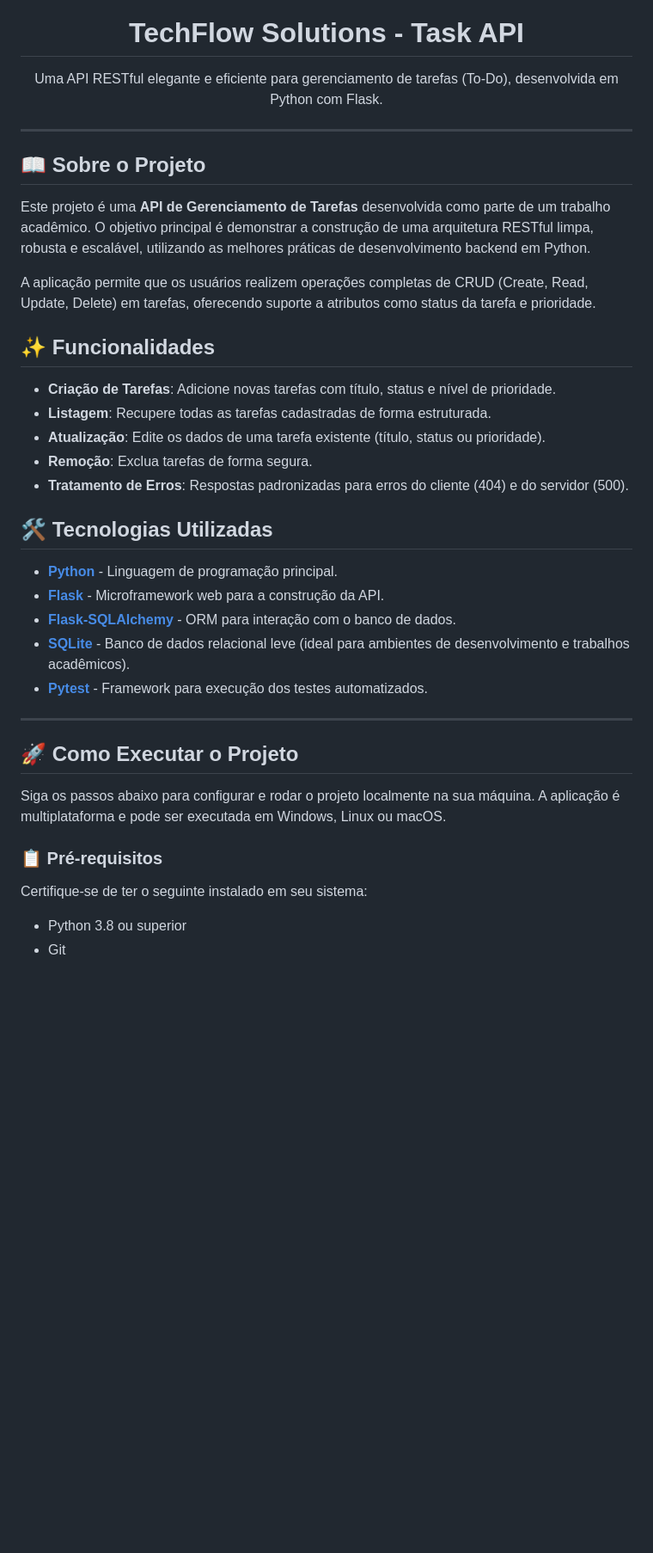
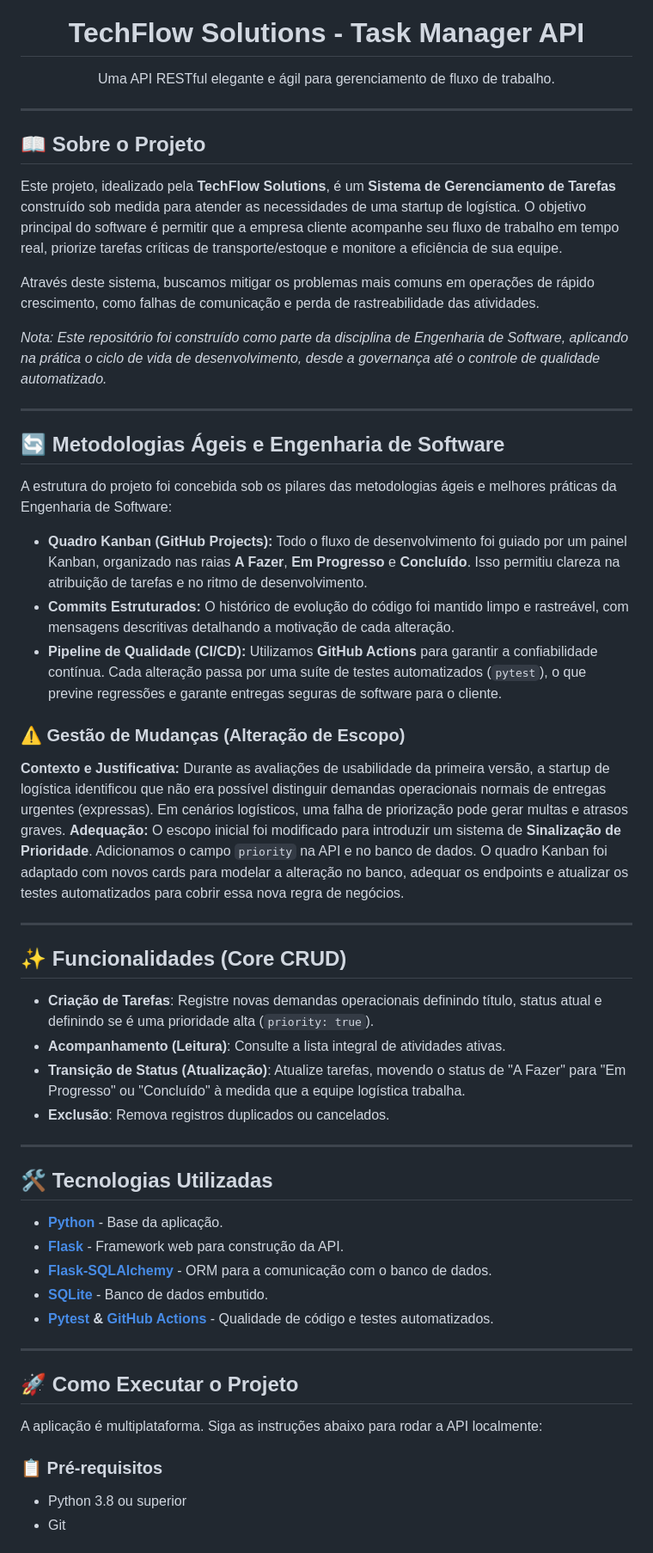
Before and after one commit to BeemerCodes/Trabalho-TechFlow-Solutions, a Markdown page: README.md, the part around one of its changes. Shown at 86% size. GitHub-like rendering; blank space fills up the shorter version.

```diff
--- a/README.md
+++ b/README.md
@@ -5,42 +6,61 @@
   <img src="https://img.shields.io/badge/License-MIT-green.svg" alt="License">
 
-  <h1>TechFlow Solutions - Task API</h1>
-  <p>Uma API RESTful elegante e eficiente para gerenciamento de tarefas (To-Do), desenvolvida em Python com Flask.</p>
+  <h1>TechFlow Solutions - Task Manager API</h1>
+  <p>Uma API RESTful elegante e ágil para gerenciamento de fluxo de trabalho.</p>
 </div>
 
 ---
 
 ## 📖 Sobre o Projeto
 
-Este projeto é uma **API de Gerenciamento de Tarefas** desenvolvida como parte de um trabalho acadêmico. O objetivo principal é demonstrar a construção de uma arquitetura RESTful limpa, robusta e escalável, utilizando as melhores práticas de desenvolvimento backend em Python.
+Este projeto, idealizado pela **TechFlow Solutions**, é um **Sistema de Gerenciamento de Tarefas** construído sob medida para atender as necessidades de uma startup de logística. O objetivo principal do software é permitir que a empresa cliente acompanhe seu fluxo de trabalho em tempo real, priorize tarefas críticas de transporte/estoque e monitore a eficiência de sua equipe.
 
-A aplicação permite que os usuários realizem operações completas de CRUD (Create, Read, Update, Delete) em tarefas, oferecendo suporte a atributos como status da tarefa e prioridade.
+Através deste sistema, buscamos mitigar os problemas mais comuns em operações de rápido crescimento, como falhas de comunicação e perda de rastreabilidade das atividades.
 
-## ✨ Funcionalidades
+_Nota: Este repositório foi construído como parte da disciplina de Engenharia de Software, aplicando na prática o ciclo de vida de desenvolvimento, desde a governança até o controle de qualidade automatizado._
 
-- **Criação de Tarefas**: Adicione novas tarefas com título, status e nível de prioridade.
-- **Listagem**: Recupere todas as tarefas cadastradas de forma estruturada.
-- **Atualização**: Edite os dados de uma tarefa existente (título, status ou prioridade).
-- **Remoção**: Exclua tarefas de forma segura.
-- **Tratamento de Erros**: Respostas padronizadas para erros do cliente (404) e do servidor (500).
+---
+
+## 🔄 Metodologias Ágeis e Engenharia de Software
+
+A estrutura do projeto foi concebida sob os pilares das metodologias ágeis e melhores práticas da Engenharia de Software:
+
+- **Quadro Kanban (GitHub Projects):** Todo o fluxo de desenvolvimento foi guiado por um painel Kanban, organizado nas raias **A Fazer**, **Em Progresso** e **Concluído**. Isso permitiu clareza na atribuição de tarefas e no ritmo de desenvolvimento.
+- **Commits Estruturados:** O histórico de evolução do código foi mantido limpo e rastreável, com mensagens descritivas detalhando a motivação de cada alteração.
+- **Pipeline de Qualidade (CI/CD):** Utilizamos **GitHub Actions** para garantir a confiabilidade contínua. Cada alteração passa por uma suíte de testes automatizados (`pytest`), o que previne regressões e garante entregas seguras de software para o cliente.
+
+### ⚠️ Gestão de Mudanças (Alteração de Escopo)
+
+**Contexto e Justificativa:** Durante as avaliações de usabilidade da primeira versão, a startup de logística identificou que não era possível distinguir demandas operacionais normais de entregas urgentes (expressas). Em cenários logísticos, uma falha de priorização pode gerar multas e atrasos graves.
+**Adequação:** O escopo inicial foi modificado para introduzir um sistema de **Sinalização de Prioridade**. Adicionamos o campo `priority` na API e no banco de dados. O quadro Kanban foi adaptado com novos cards para modelar a alteração no banco, adequar os endpoints e atualizar os testes automatizados para cobrir essa nova regra de negócios.
+
+---
+
+## ✨ Funcionalidades (Core CRUD)
+
+- **Criação de Tarefas**: Registre novas demandas operacionais definindo título, status atual e definindo se é uma prioridade alta (`priority: true`).
+- **Acompanhamento (Leitura)**: Consulte a lista integral de atividades ativas.
+- **Transição de Status (Atualização)**: Atualize tarefas, movendo o status de "A Fazer" para "Em Progresso" ou "Concluído" à medida que a equipe logística trabalha.
+- **Exclusão**: Remova registros duplicados ou cancelados.
+
+---
 
 ## 🛠️ Tecnologias Utilizadas
 
-- **[Python](https://www.python.org/)** - Linguagem de programação principal.
-- **[Flask](https://flask.palletsprojects.com/)** - Microframework web para a construção da API.
-- **[Flask-SQLAlchemy](https://flask-sqlalchemy.palletsprojects.com/)** - ORM para interação com o banco de dados.
-- **[SQLite](https://www.sqlite.org/index.html)** - Banco de dados relacional leve (ideal para ambientes de desenvolvimento e trabalhos acadêmicos).
-- **[Pytest](https://docs.pytest.org/)** - Framework para execução dos testes automatizados.
+- **[Python](https://www.python.org/)** - Base da aplicação.
+- **[Flask](https://flask.palletsprojects.com/)** - Framework web para construção da API.
+- **[Flask-SQLAlchemy](https://flask-sqlalchemy.palletsprojects.com/)** - ORM para a comunicação com o banco de dados.
+- **[SQLite](https://www.sqlite.org/index.html)** - Banco de dados embutido.
+- **[Pytest](https://docs.pytest.org/) & [GitHub Actions](https://github.com/features/actions)** - Qualidade de código e testes automatizados.
 
 ---
 
 ## 🚀 Como Executar o Projeto
 
-Siga os passos abaixo para configurar e rodar o projeto localmente na sua máquina. A aplicação é multiplataforma e pode ser executada em Windows, Linux ou macOS.
+A aplicação é multiplataforma. Siga as instruções abaixo para rodar a API localmente:
 
 ### 📋 Pré-requisitos
 
-Certifique-se de ter o seguinte instalado em seu sistema:
 - Python 3.8 ou superior
 - Git
 
```
Also changed, not shown: other parts of README.md (+40 -46 lines).
